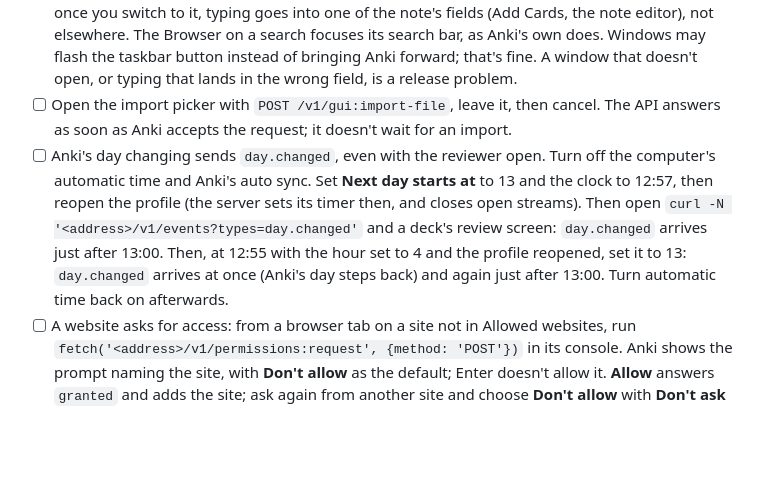
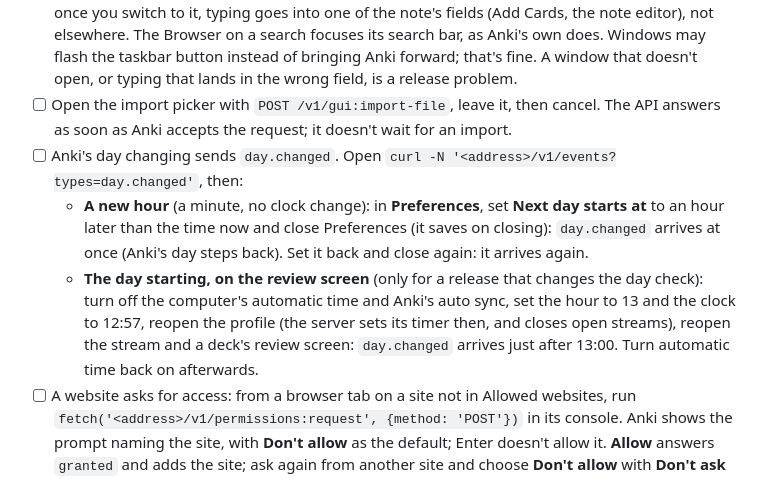
Before and after one commit to mcgrizzz/Tsunagi, a Markdown page: docs/manual_testing.md, the part around the change. Rendered like a GitHub page; blank space fills up the shorter version.

Commit message:
Manual checks: day.changed from a new hour, no clock change

```diff
--- a/docs/manual_testing.md
+++ b/docs/manual_testing.md
@@ -59,14 +59,18 @@ results are in the [archived manual log](archive/manual_test_plan.md).
 - [ ] Open the import picker with `POST /v1/gui:import-file`, leave it, then
   cancel. The API answers as soon as Anki accepts the request; it doesn't wait
   for an import.
-- [ ] Anki's day changing sends `day.changed`, even with the reviewer open.
-  Turn off the computer's automatic time and Anki's auto sync. Set **Next
-  day starts at** to 13 and the clock to 12:57, then reopen the profile (the
-  server sets its timer then, and closes open streams). Then open
-  `curl -N '<address>/v1/events?types=day.changed'` and a deck's review
-  screen: `day.changed` arrives just after 13:00. Then, at 12:55 with the hour set to 4 and the profile reopened, set
-  it to 13: `day.changed` arrives at once (Anki's day steps back) and again
-  just after 13:00. Turn automatic time back on afterwards.
+- [ ] Anki's day changing sends `day.changed`. Open
+  `curl -N '<address>/v1/events?types=day.changed'`, then:
+  - **A new hour** (a minute, no clock change): in **Preferences**, set **Next
+    day starts at** to an hour later than the time now and close Preferences
+    (it saves on closing): `day.changed` arrives at once (Anki's day steps
+    back). Set it back and close again: it arrives again.
+  - **The day starting, on the review screen** (only for a release that
+    changes the day check): turn off the computer's automatic time and Anki's
+    auto sync, set the hour to 13 and the clock to 12:57, reopen the profile
+    (the server sets its timer then, and closes open streams), reopen the
+    stream and a deck's review screen: `day.changed` arrives just after
+    13:00. Turn automatic time back on afterwards.
 - [ ] A website asks for access: from a browser tab on a site not in Allowed
   websites, run `fetch('<address>/v1/permissions:request', {method: 'POST'})`
   in its console. Anki shows the prompt naming the site, with **Don't allow**
```
